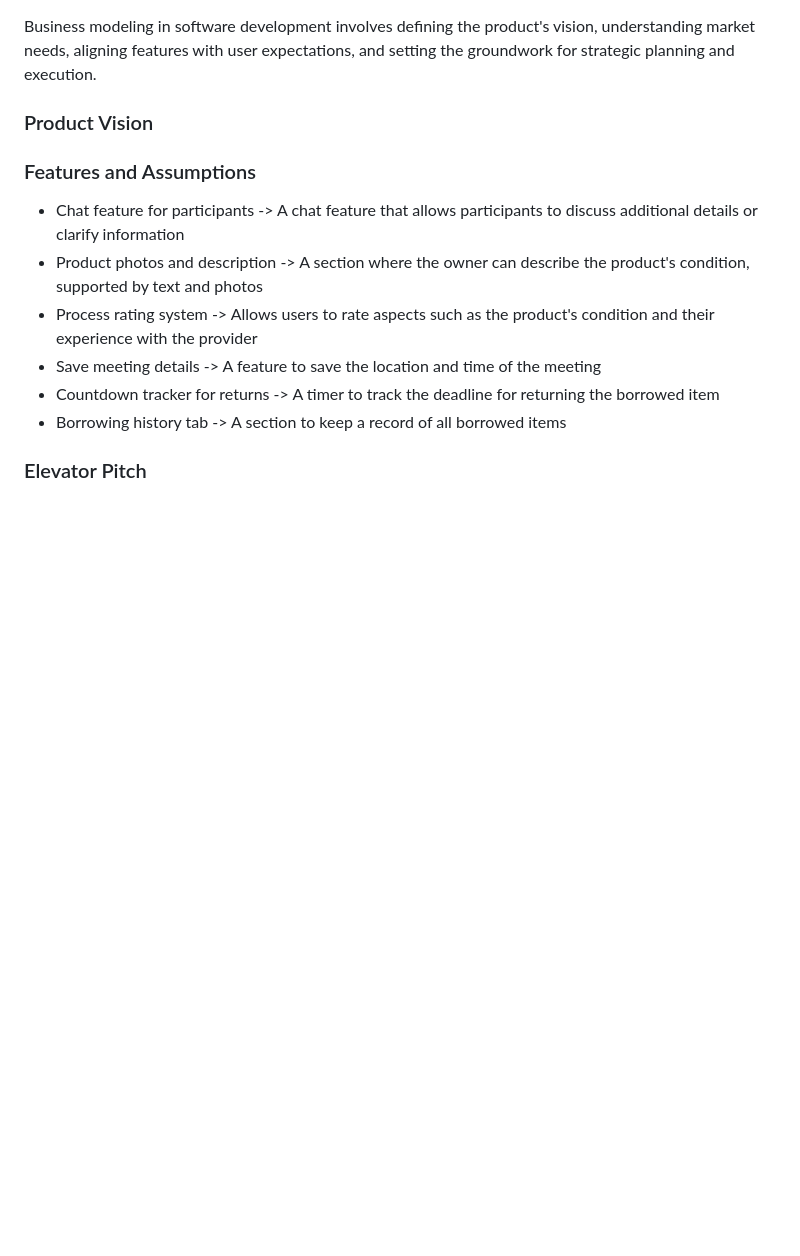
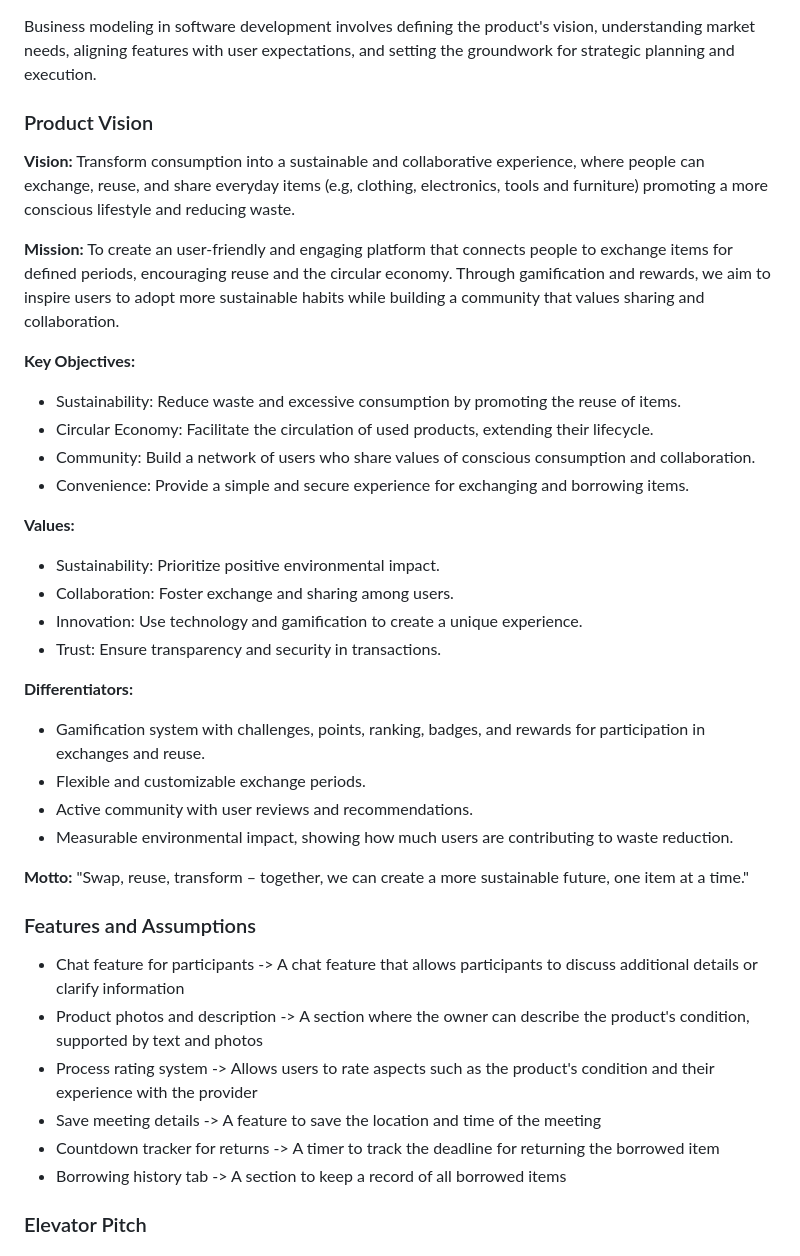
Before and after one commit to casemiromjm/ItemSwap, a Markdown page: README.md, the part around the change. Rendered like a GitHub page; blank space fills up the shorter version.

Commit message:
added product vision

```diff
--- a/README.md
+++ b/README.md
@@ -67,6 +67,35 @@ To learn more about how to write a good product vision, please see:
 * [20 Inspiring Vision Statement Examples (2019 Updated), by lifehack.org](https://www.lifehack.org/articles/work/20-sample-vision-statement-for-the-new-startup.html)
 -->
 
+**Vision:**
+Transform consumption into a sustainable and collaborative experience, where people can exchange, reuse, and share everyday items (e.g, clothing, electronics, tools and furniture) promoting a more conscious lifestyle and reducing waste.
+
+**Mission:**
+To create an user-friendly and engaging platform that connects people to exchange items for defined periods, encouraging reuse and the circular economy. Through gamification and rewards, we aim to inspire users to adopt more sustainable habits while building a community that values sharing and collaboration.
+
+**Key Objectives:**
+
+- Sustainability: Reduce waste and excessive consumption by promoting the reuse of items.
+- Circular Economy: Facilitate the circulation of used products, extending their lifecycle.
+- Community: Build a network of users who share values of conscious consumption and collaboration.
+- Convenience: Provide a simple and secure experience for exchanging and borrowing items.
+
+**Values:**
+
+- Sustainability: Prioritize positive environmental impact.
+- Collaboration: Foster exchange and sharing among users.
+- Innovation: Use technology and gamification to create a unique experience.
+- Trust: Ensure transparency and security in transactions.
+
+**Differentiators:**
+
+- Gamification system with challenges, points, ranking, badges, and rewards for participation in exchanges and reuse.
+- Flexible and customizable exchange periods.
+- Active community with user reviews and recommendations.
+- Measurable environmental impact, showing how much users are contributing to waste reduction.
+
+**Motto:**
+"Swap, reuse, transform – together, we can create a more sustainable future, one item at a time."
 
 ### Features and Assumptions
 <!--
```
